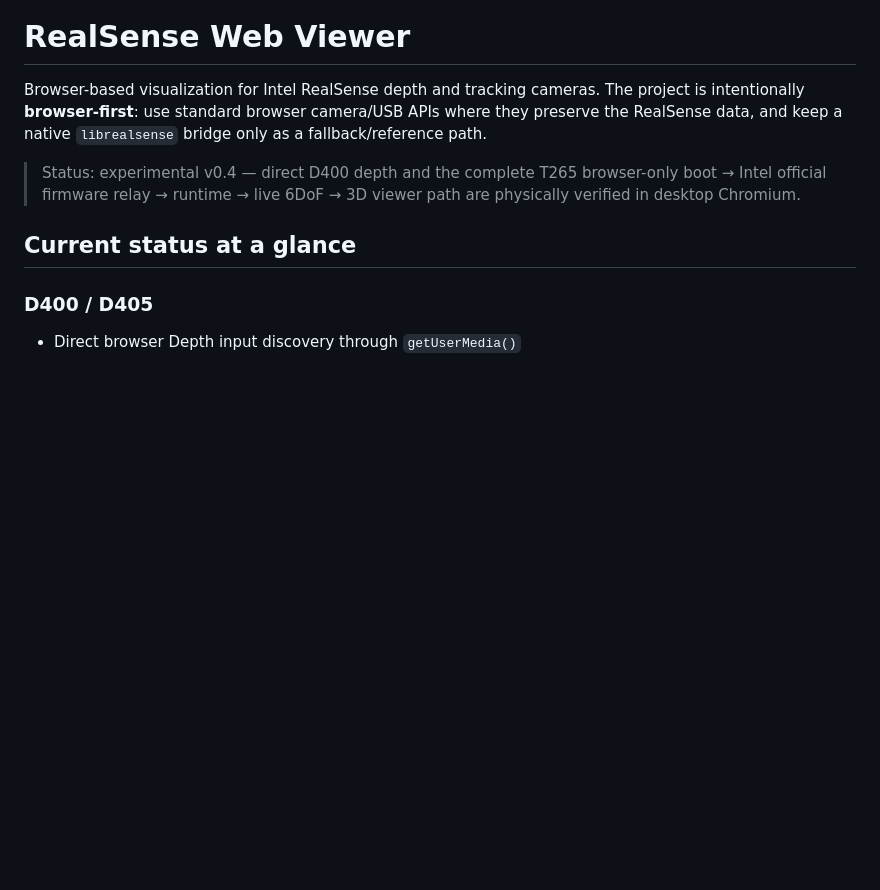
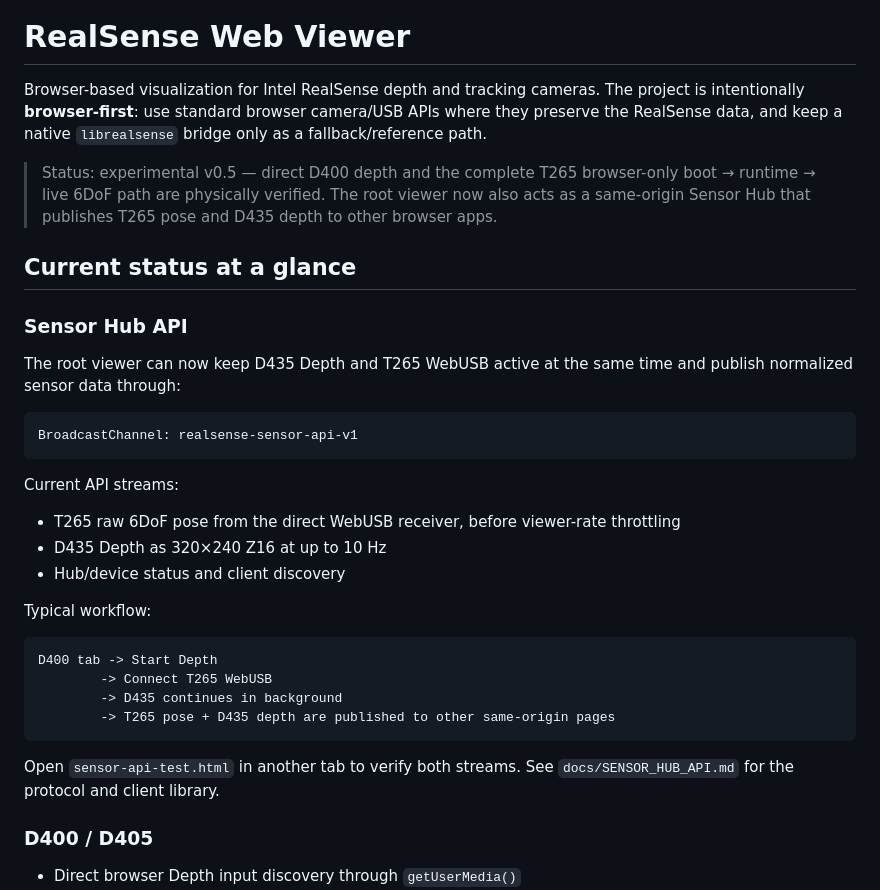
Before and after one commit to temesotejam/realsense-web-viewer, a Markdown page: README.md, the part around the change. Drawn GitHub-style; blank space fills up the shorter version.

Commit message:
Document browser Sensor Hub v0.5

````diff
--- a/README.md
+++ b/README.md
@@ -2,9 +2,35 @@
 
 Browser-based visualization for Intel RealSense depth and tracking cameras. The project is intentionally **browser-first**: use standard browser camera/USB APIs where they preserve the RealSense data, and keep a native `librealsense` bridge only as a fallback/reference path.
 
-> Status: experimental v0.4 — direct D400 depth and the complete T265 browser-only boot → Intel official firmware relay → runtime → live 6DoF → 3D viewer path are physically verified in desktop Chromium.
+> Status: experimental v0.5 — direct D400 depth and the complete T265 browser-only boot → runtime → live 6DoF path are physically verified. The root viewer now also acts as a same-origin Sensor Hub that publishes T265 pose and D435 depth to other browser apps.
 
 ## Current status at a glance
+
+### Sensor Hub API
+
+The root viewer can now keep D435 Depth and T265 WebUSB active at the same time and publish normalized sensor data through:
+
+```text
+BroadcastChannel: realsense-sensor-api-v1
+```
+
+Current API streams:
+
+- T265 raw 6DoF pose from the direct WebUSB receiver, before viewer-rate throttling
+- D435 Depth as 320×240 Z16 at up to 10 Hz
+- Hub/device status and client discovery
+
+Typical workflow:
+
+```text
+D400 tab -> Start Depth
+        -> Connect T265 WebUSB
+        -> D435 continues in background
+        -> T265 pose + D435 depth are published to other same-origin pages
+```
+
+Open `sensor-api-test.html` in another tab to verify both streams. See `docs/SENSOR_HUB_API.md` for the protocol and client library.
+
 
 ### D400 / D405
 
````
